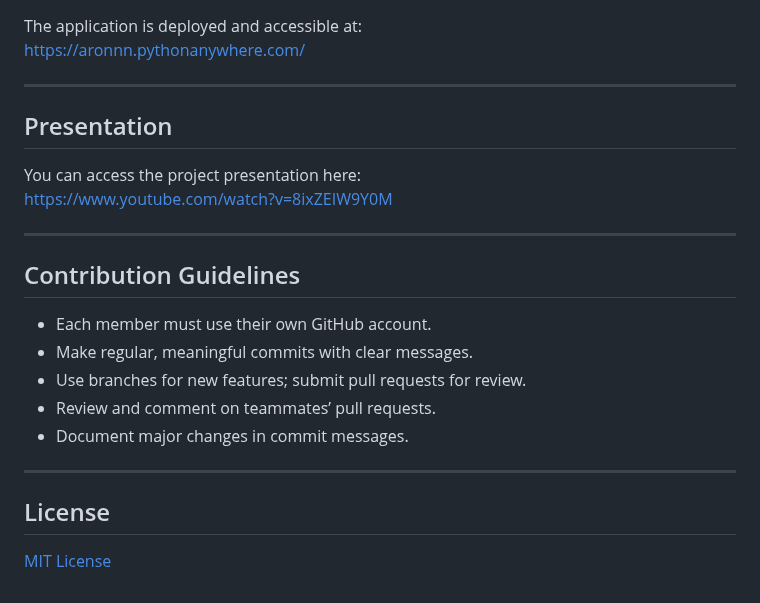
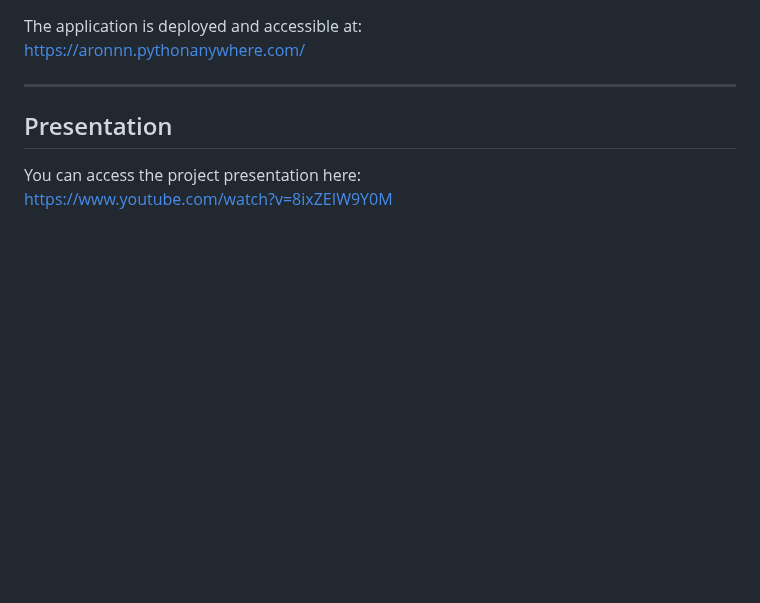
Before and after one commit to AronIbias21/crypto_app, a Markdown page: README.md, the part around the change. Drawn GitHub-style; blank space fills up the shorter version.

Commit message:
Removed text in README

```diff
--- a/README.md
+++ b/README.md
@@ -118,19 +118,3 @@ The application is deployed and accessible at:
 
 You can access the project presentation here:
 [https://www.youtube.com/watch?v=8ixZEIW9Y0M](https://www.youtube.com/watch?v=8ixZEIW9Y0M)
-
----
-
-## Contribution Guidelines
-
-- Each member must use their own GitHub account.
-- Make regular, meaningful commits with clear messages.
-- Use branches for new features; submit pull requests for review.
-- Review and comment on teammates’ pull requests.
-- Document major changes in commit messages.
-
----
-
-## License
-
-[MIT License](LICENSE)  <!-- Or your chosen license -->
```
